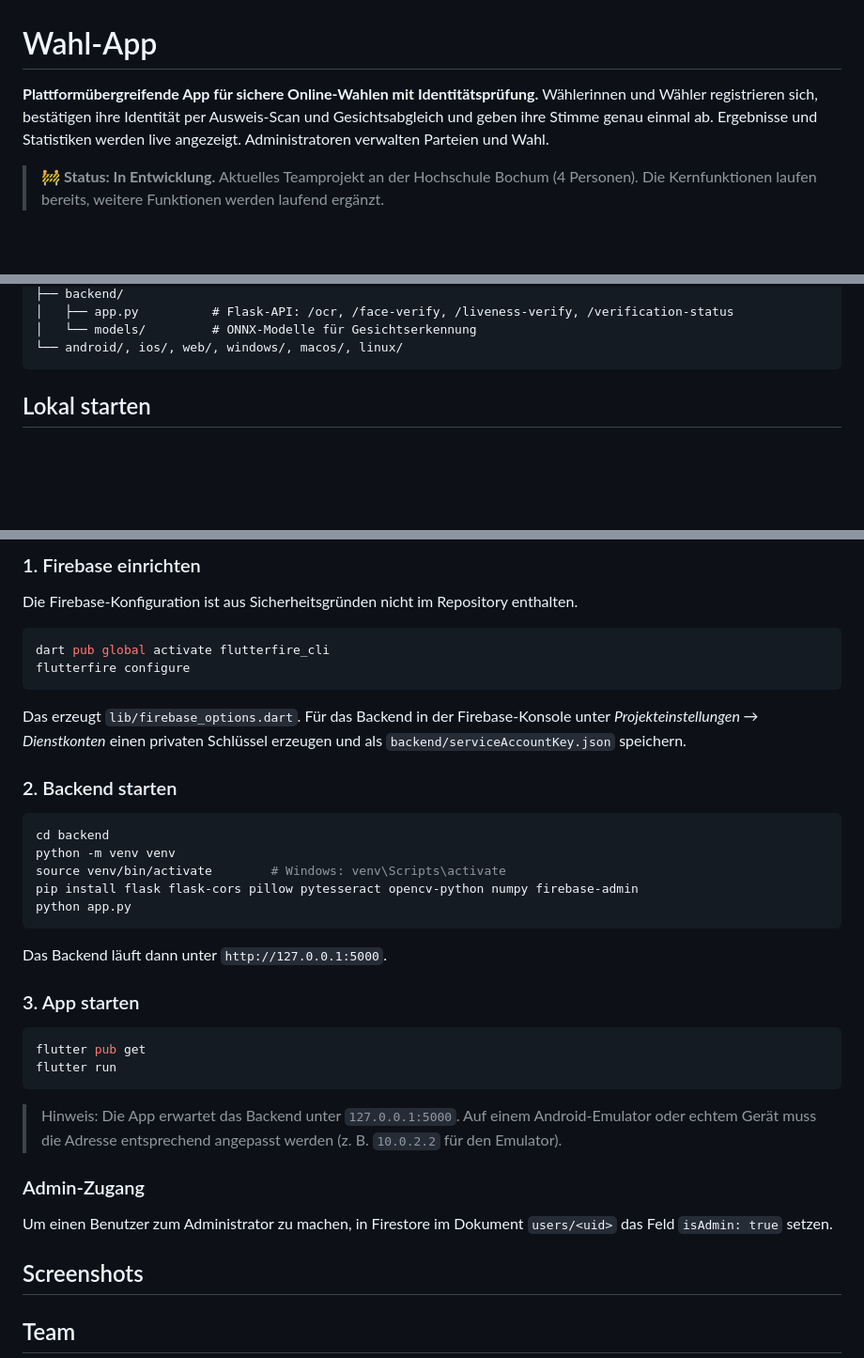
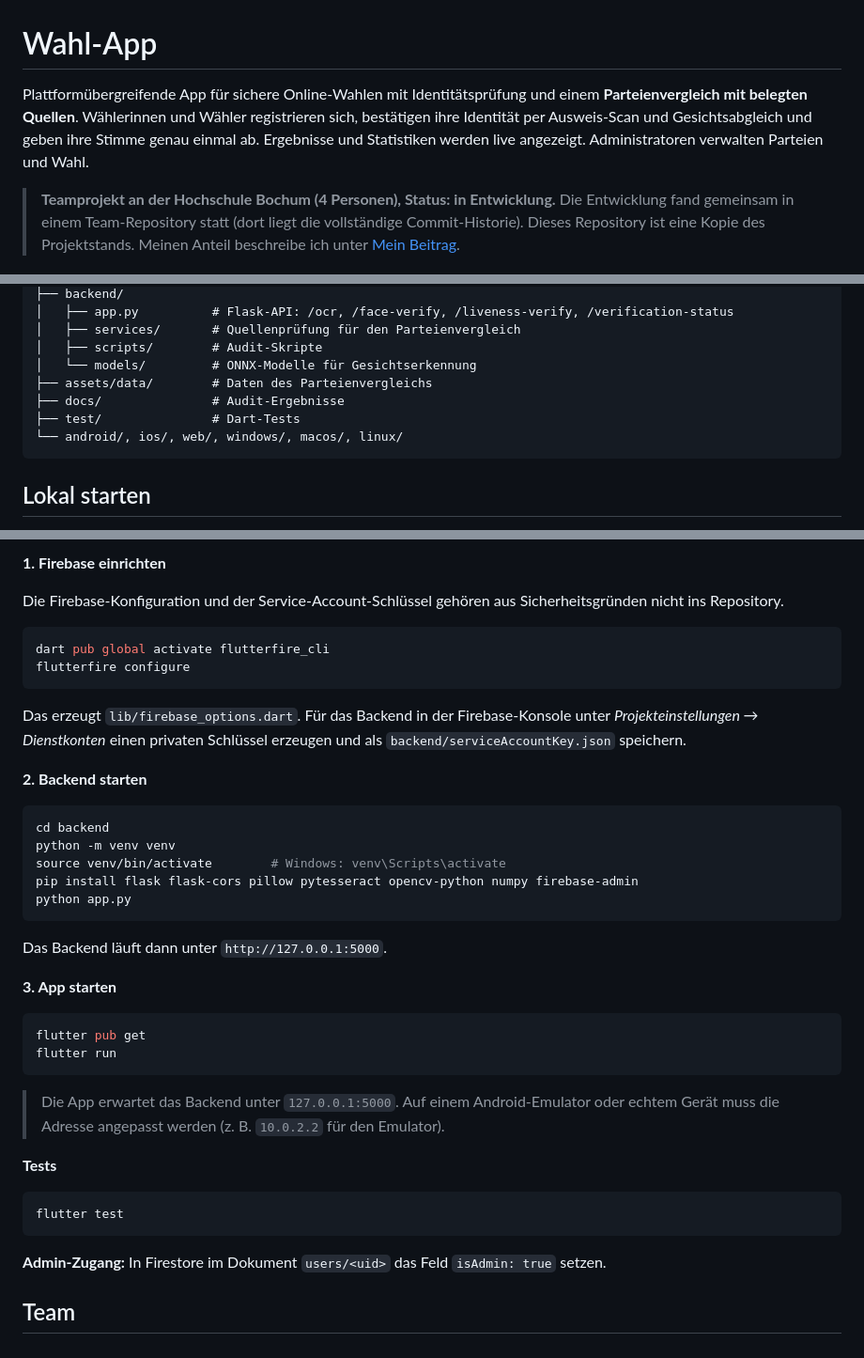
Before and after one commit to MohammadTahaToumeh/wahl-app, a Markdown page: README.md, 3 parts joined by grey strips. Shown at 94% size. GitHub-like rendering; blank space fills up the shorter version.

````diff
--- a/README.md
+++ b/README.md
@@ -1,9 +1,9 @@
 # Wahl-App
 
-**Plattformübergreifende App für sichere Online-Wahlen mit Identitätsprüfung.**
-Wählerinnen und Wähler registrieren sich, bestätigen ihre Identität per Ausweis-Scan und Gesichtsabgleich und geben ihre Stimme genau einmal ab. Ergebnisse und Statistiken werden live angezeigt. Administratoren verwalten Parteien und Wahl.
+Plattformübergreifende App für sichere Online-Wahlen mit Identitätsprüfung und einem **Parteienvergleich mit belegten Quellen**. Wählerinnen und Wähler registrieren sich, bestätigen ihre Identität per Ausweis-Scan und Gesichtsabgleich und geben ihre Stimme genau einmal ab. Ergebnisse und Statistiken werden live angezeigt. Administratoren verwalten Parteien und Wahl.
 
-> 🚧 **Status: In Entwicklung.** Aktuelles Teamprojekt an der Hochschule Bochum (4 Personen). Die Kernfunktionen laufen bereits, weitere Funktionen werden laufend ergänzt.
+> **Teamprojekt an der Hochschule Bochum (4 Personen), Status: in Entwicklung.**
+> Die Entwicklung fand gemeinsam in einem Team-Repository statt (dort liegt die vollständige Commit-Historie). Dieses Repository ist eine Kopie des Projektstands. Meinen Anteil beschreibe ich unter [Mein Beitrag](#mein-beitrag).
 
 ![Flutter](https://img.shields.io/badge/Flutter-02569B?logo=flutter&logoColor=white)
 ![Dart](https://img.shields.io/badge/Dart-0175C2?logo=dart&logoColor=white)
@@ -80,6 +85,11 @@ wahl-app/
 ├── backend/
 │   ├── app.py          # Flask-API: /ocr, /face-verify, /liveness-verify, /verification-status
+│   ├── services/       # Quellenprüfung für den Parteienvergleich
+│   ├── scripts/        # Audit-Skripte
 │   └── models/         # ONNX-Modelle für Gesichtserkennung
+├── assets/data/        # Daten des Parteienvergleichs
+├── docs/               # Audit-Ergebnisse
+├── test/               # Dart-Tests
 └── android/, ios/, web/, windows/, macos/, linux/
 ```
 
@@ -93,7 +99,7 @@ wahl-app/
 
-### 1. Firebase einrichten
+**1. Firebase einrichten**
 
-Die Firebase-Konfiguration ist aus Sicherheitsgründen nicht im Repository enthalten.
+Die Firebase-Konfiguration und der Service-Account-Schlüssel gehören aus Sicherheitsgründen nicht ins Repository.
 
 ```bash
 dart pub global activate flutterfire_cli
@@ -102,7 +108,7 @@ flutterfire configure
 
 Das erzeugt `lib/firebase_options.dart`. Für das Backend in der Firebase-Konsole unter *Projekteinstellungen → Dienstkonten* einen privaten Schlüssel erzeugen und als `backend/serviceAccountKey.json` speichern.
 
-### 2. Backend starten
+**2. Backend starten**
 
 ```bash
 cd backend
@@ -114,18 +120,20 @@ python app.py
 
 Das Backend läuft dann unter `http://127.0.0.1:5000`.
 
-### 3. App starten
+**3. App starten**
 
 ```bash
 flutter pub get
 flutter run
 ```
 
-> Hinweis: Die App erwartet das Backend unter `127.0.0.1:5000`. Auf einem Android-Emulator oder echtem Gerät muss die Adresse entsprechend angepasst werden (z. B. `10.0.2.2` für den Emulator).
+> Die App erwartet das Backend unter `127.0.0.1:5000`. Auf einem Android-Emulator oder echtem Gerät muss die Adresse angepasst werden (z. B. `10.0.2.2` für den Emulator).
 
-### Admin-Zugang
+**Tests**
 
-Um einen Benutzer zum Administrator zu machen, in Firestore im Dokument `users/<uid>` das Feld `isAdmin: true` setzen.
+```bash
+flutter test
+```
 
-## Screenshots
+**Admin-Zugang:** In Firestore im Dokument `users/<uid>` das Feld `isAdmin: true` setzen.
 
````
Also changed, not shown: other parts of README.md (+32 -34 lines).
